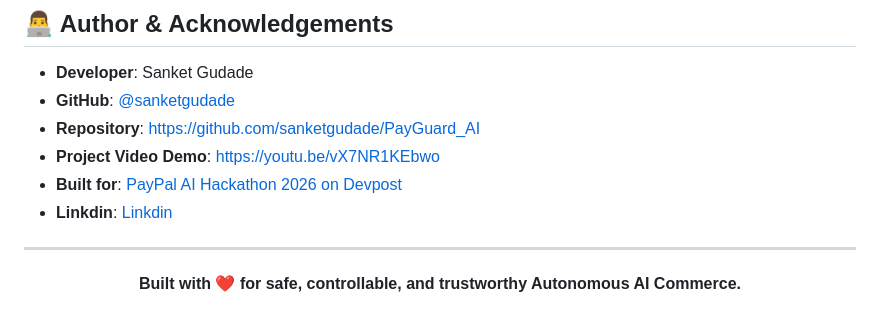
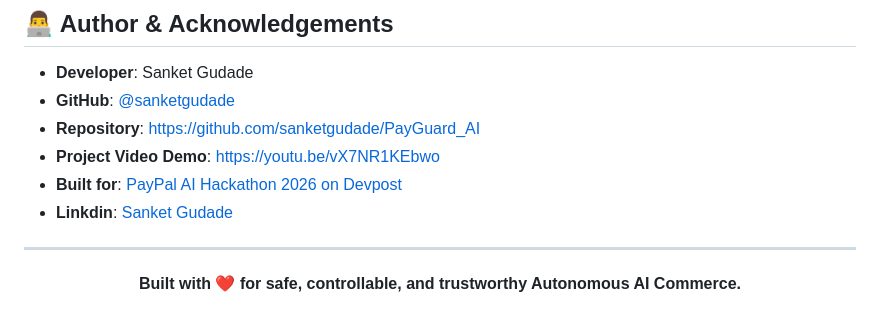
Before and after one commit to sanketgudade/PayGuard_AI, a Markdown page: README.md, the part around the change. Drawn GitHub-style.

```diff
--- a/README.md
+++ b/README.md
@@ -656,7 +656,7 @@ This project is open-source and licensed under the **[MIT License](LICENSE)**.
 - **Repository**: [https://github.com/sanketgudade/PayGuard_AI](https://github.com/sanketgudade/PayGuard_AI)
 - **Project Video Demo**: [https://youtu.be/vX7NR1KEbwo](https://youtu.be/vX7NR1KEbwo?si=gz4NmYOErgN_LG3a)
 - **Built for**: [PayPal AI Hackathon 2026 on Devpost](https://paypalaihackathon.devpost.com/)
-- **Linkdin**: [Linkdin](https://www.linkedin.com/in/sanket-rajkumar-gudade-139891337)
+- **Linkdin**: [Sanket Gudade ](https://www.linkedin.com/in/sanket-rajkumar-gudade-139891337)
 
 ---
 
```
